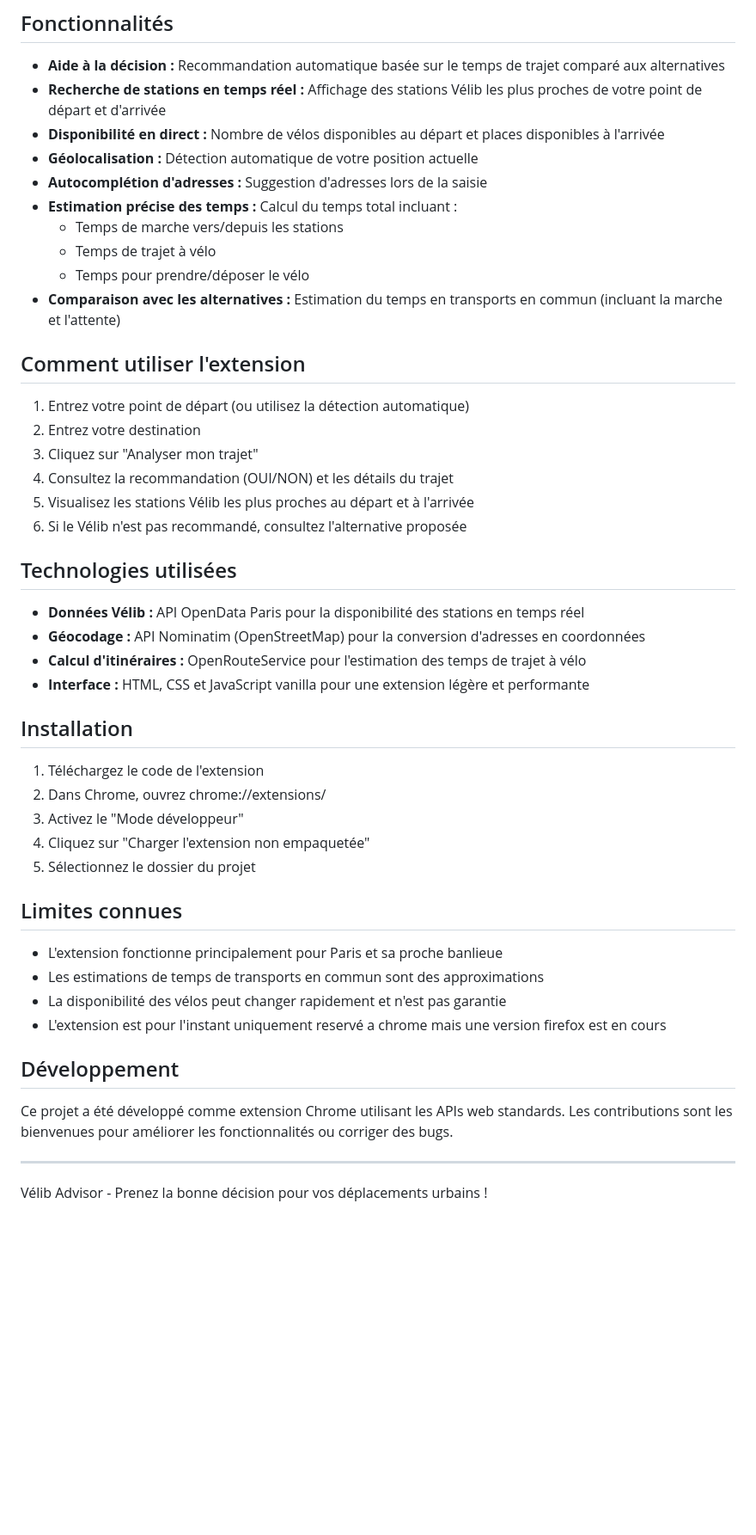
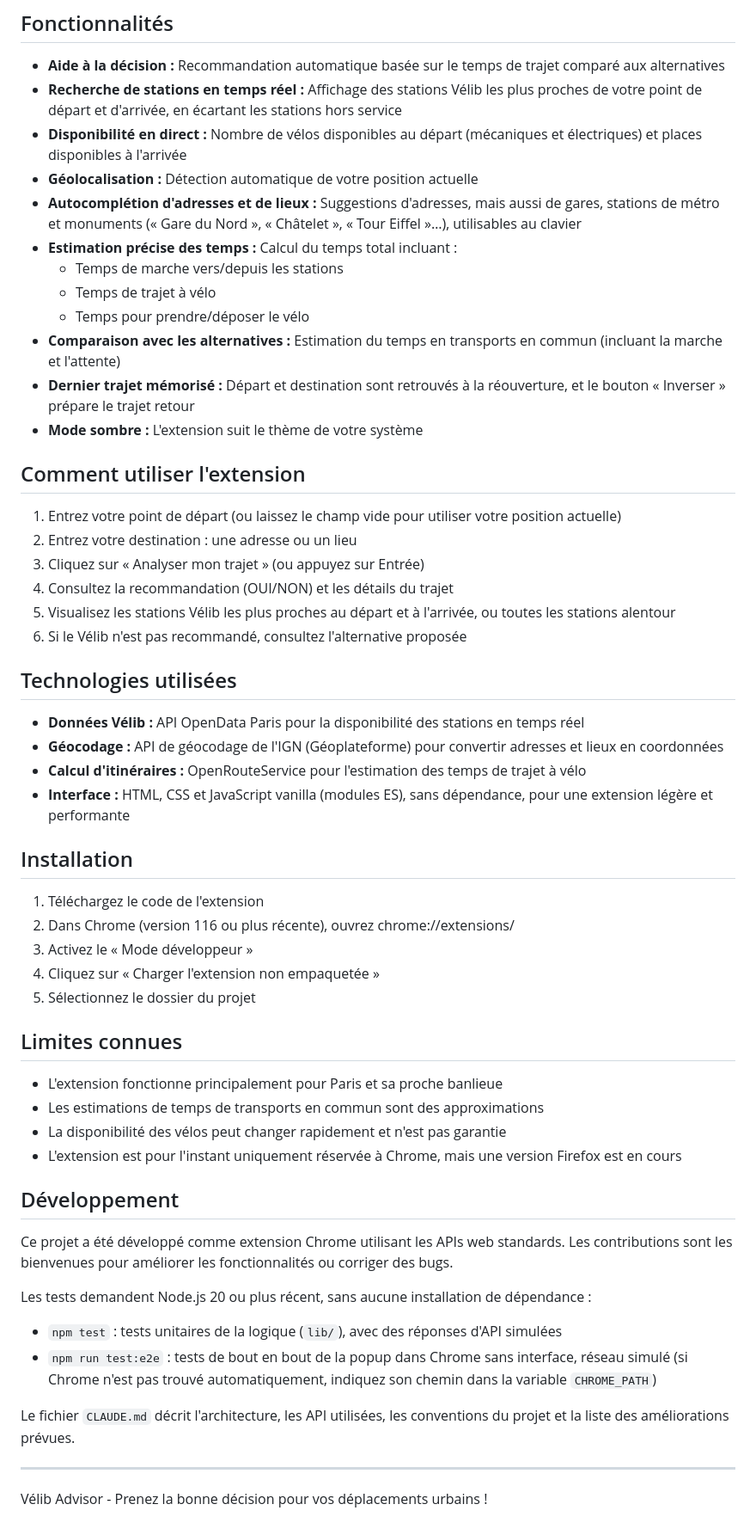
Before and after one commit to mangnluis/ExtensionVelibDispo, a Markdown page: README.md, the part around one of its changes. Shown at 86% size. Drawn GitHub-style; blank space fills up the shorter version.

Commit message:
D1 : README à jour, état final du backlog dans CLAUDE.md
README : géocodage IGN (et non plus Nominatim), recherche de lieux,
stations hors service écartées, vélos mécaniques/électriques, dernier
trajet mémorisé, bouton « Inverser », mode sombre, Chrome ≥ 116, et une
section sur les tests (npm test, npm run test:e2e). Le fichier passe en
LF sans BOM, comme le reste du dépôt : git diff -w montre les vraies
modifications.

CLAUDE.md : architecture et pièges à jour, état du backlog (P0 à P2
traités), deux pistes ajoutées aux sujets « Plus tard » (L8 : éviter
les stations à un seul vélo ; L9 : « Notre-Dame de Paris »).

Co-Authored-By: Claude Opus 5.5 <noreply@anthropic.com>

```diff
--- a/README.md
+++ b/README.md
@@ -14,38 +14,40 @@ Vélib Advisor est une extension de navigateur qui vous aide à décider rapidem
 ## Fonctionnalités
 
 - **Aide à la décision :** Recommandation automatique basée sur le temps de trajet comparé aux alternatives
-- **Recherche de stations en temps réel :** Affichage des stations Vélib les plus proches de votre point de départ et d'arrivée
-- **Disponibilité en direct :** Nombre de vélos disponibles au départ et places disponibles à l'arrivée
+- **Recherche de stations en temps réel :** Affichage des stations Vélib les plus proches de votre point de départ et d'arrivée, en écartant les stations hors service
+- **Disponibilité en direct :** Nombre de vélos disponibles au départ (mécaniques et électriques) et places disponibles à l'arrivée
 - **Géolocalisation :** Détection automatique de votre position actuelle
-- **Autocomplétion d'adresses :** Suggestion d'adresses lors de la saisie
+- **Autocomplétion d'adresses et de lieux :** Suggestions d'adresses, mais aussi de gares, stations de métro et monuments (« Gare du Nord », « Châtelet », « Tour Eiffel »…), utilisables au clavier
 - **Estimation précise des temps :** Calcul du temps total incluant :
   - Temps de marche vers/depuis les stations
   - Temps de trajet à vélo
   - Temps pour prendre/déposer le vélo
 - **Comparaison avec les alternatives :** Estimation du temps en transports en commun (incluant la marche et l'attente)
+- **Dernier trajet mémorisé :** Départ et destination sont retrouvés à la réouverture, et le bouton « Inverser » prépare le trajet retour
+- **Mode sombre :** L'extension suit le thème de votre système
 
 ## Comment utiliser l'extension
 
-1. Entrez votre point de départ (ou utilisez la détection automatique)
-2. Entrez votre destination
-3. Cliquez sur "Analyser mon trajet"
+1. Entrez votre point de départ (ou laissez le champ vide pour utiliser votre position actuelle)
+2. Entrez votre destination : une adresse ou un lieu
+3. Cliquez sur « Analyser mon trajet » (ou appuyez sur Entrée)
 4. Consultez la recommandation (OUI/NON) et les détails du trajet
-5. Visualisez les stations Vélib les plus proches au départ et à l'arrivée
+5. Visualisez les stations Vélib les plus proches au départ et à l'arrivée, ou toutes les stations alentour
 6. Si le Vélib n'est pas recommandé, consultez l'alternative proposée
 
 ## Technologies utilisées
 
 - **Données Vélib :** API OpenData Paris pour la disponibilité des stations en temps réel
-- **Géocodage :** API Nominatim (OpenStreetMap) pour la conversion d'adresses en coordonnées
+- **Géocodage :** API de géocodage de l'IGN (Géoplateforme) pour convertir adresses et lieux en coordonnées
 - **Calcul d'itinéraires :** OpenRouteService pour l'estimation des temps de trajet à vélo
-- **Interface :** HTML, CSS et JavaScript vanilla pour une extension légère et performante
+- **Interface :** HTML, CSS et JavaScript vanilla (modules ES), sans dépendance, pour une extension légère et performante
 
 ## Installation
 
 1. Téléchargez le code de l'extension
-2. Dans Chrome, ouvrez chrome://extensions/
-3. Activez le "Mode développeur"
-4. Cliquez sur "Charger l'extension non empaquetée"
+2. Dans Chrome (version 116 ou plus récente), ouvrez chrome://extensions/
+3. Activez le « Mode développeur »
+4. Cliquez sur « Charger l'extension non empaquetée »
 5. Sélectionnez le dossier du projet
 
 ## Limites connues
@@ -53,12 +55,19 @@ Vélib Advisor est une extension de navigateur qui vous aide à décider rapidem
 - L'extension fonctionne principalement pour Paris et sa proche banlieue
 - Les estimations de temps de transports en commun sont des approximations
 - La disponibilité des vélos peut changer rapidement et n'est pas garantie
-- L'extension est pour l'instant uniquement reservé a chrome mais une version firefox est en cours
+- L'extension est pour l'instant uniquement réservée à Chrome, mais une version Firefox est en cours
 
 ## Développement
 
 Ce projet a été développé comme extension Chrome utilisant les APIs web standards. Les contributions sont les bienvenues pour améliorer les fonctionnalités ou corriger des bugs.
 
+Les tests demandent Node.js 20 ou plus récent, sans aucune installation de dépendance :
+
+- `npm test` : tests unitaires de la logique (`lib/`), avec des réponses d'API simulées
+- `npm run test:e2e` : tests de bout en bout de la popup dans Chrome sans interface, réseau simulé (si Chrome n'est pas trouvé automatiquement, indiquez son chemin dans la variable `CHROME_PATH`)
+
+Le fichier `CLAUDE.md` décrit l'architecture, les API utilisées, les conventions du projet et la liste des améliorations prévues.
+
 ---
 
 Vélib Advisor - Prenez la bonne décision pour vos déplacements urbains !
```
Also changed, not shown: other parts of README.md (+1 -1 lines), CLAUDE.md (+12 -7 lines).
